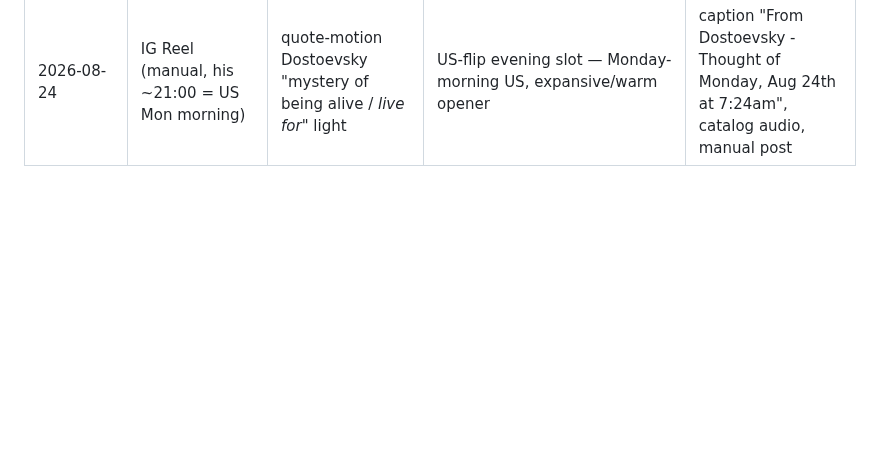
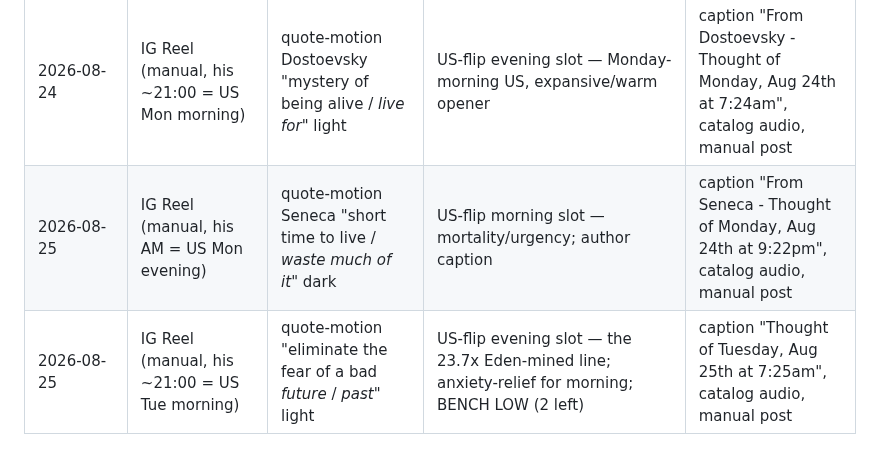
Before and after one commit to wendybeats/journaling-app, a Markdown page: tools/content/hooks.md, the part around the change. GitHub-like rendering; blank space fills up the shorter version.

Commit message:
Live log: Aug 25 quote kits — Seneca dark (US Mon evening), the-23.7x-line light (US Tue morning); bench low
Co-Authored-By: Claude <noreply@anthropic.com>

```diff
--- a/tools/content/hooks.md
+++ b/tools/content/hooks.md
@@ -291,3 +291,5 @@ convert to comments better than statements.
 | 2026-08-23 | IG Reel (EDEN-SCHEDULED 18:00 UTC = 21:00 EEST, post id d1722125) | QUESTION-CUT "What do you keep *almost* saying?" light | question franchise, softer→light; watch comment rate vs quote baseline. SILENT (Eden) | caption "Asked myself on Sunday, Aug 23rd at 7:15am" |
 | 2026-08-24 | IG Reel (manual, his AM = US Sun evening) | quote-motion "living in the results of a person who *no longer exists*" dark | US-flip morning slot — back to quotes (questions are 1-2/wk); identity/confrontational | caption "Thought of Sunday, Aug 23rd at 9:41pm", catalog audio, manual post |
 | 2026-08-24 | IG Reel (manual, his ~21:00 = US Mon morning) | quote-motion Dostoevsky "mystery of being alive / *live for*" light | US-flip evening slot — Monday-morning US, expansive/warm opener | caption "From Dostoevsky - Thought of Monday, Aug 24th at 7:24am", catalog audio, manual post |
+| 2026-08-25 | IG Reel (manual, his AM = US Mon evening) | quote-motion Seneca "short time to live / *waste much of it*" dark | US-flip morning slot — mortality/urgency; author caption | caption "From Seneca - Thought of Monday, Aug 24th at 9:22pm", catalog audio, manual post |
+| 2026-08-25 | IG Reel (manual, his ~21:00 = US Tue morning) | quote-motion "eliminate the fear of a bad *future* / *past*" light | US-flip evening slot — the 23.7x Eden-mined line; anxiety-relief for morning; BENCH LOW (2 left) | caption "Thought of Tuesday, Aug 25th at 7:25am", catalog audio, manual post |
```
